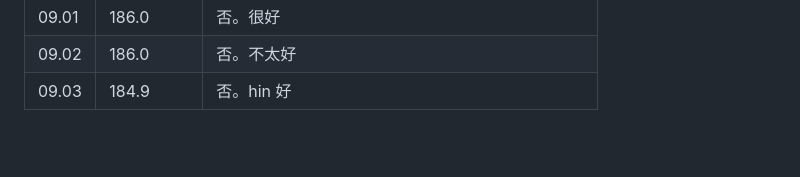
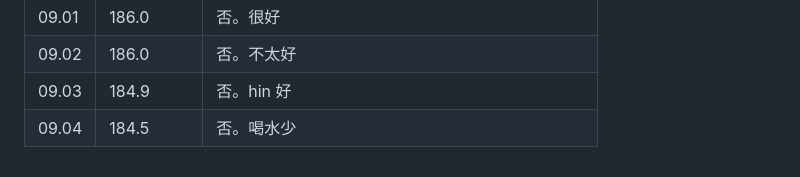
Before and after one commit to little-dot22/slimtracker, a Markdown page: weight_2026.md, the part around the change. Drawn GitHub-style; blank space fills up the shorter version.

Commit message:
更新体重数据 2026-09-04 09:30

```diff
--- a/weight_2026.md
+++ b/weight_2026.md
@@ -115,3 +115,4 @@
 | 09.01 | 186.0      | 否。很好                                       |
 | 09.02 | 186.0      | 否。不太好                                     |
 | 09.03 | 184.9      | 否。hin 好                                     |
+| 09.04 | 184.5      | 否。喝水少                                     |
```
